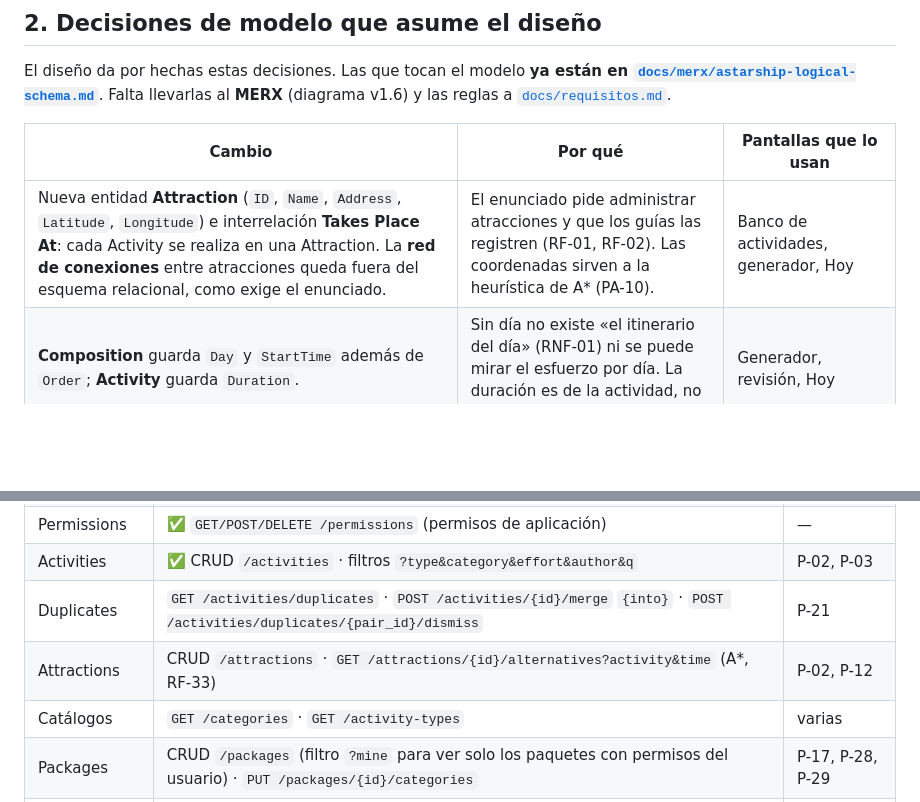
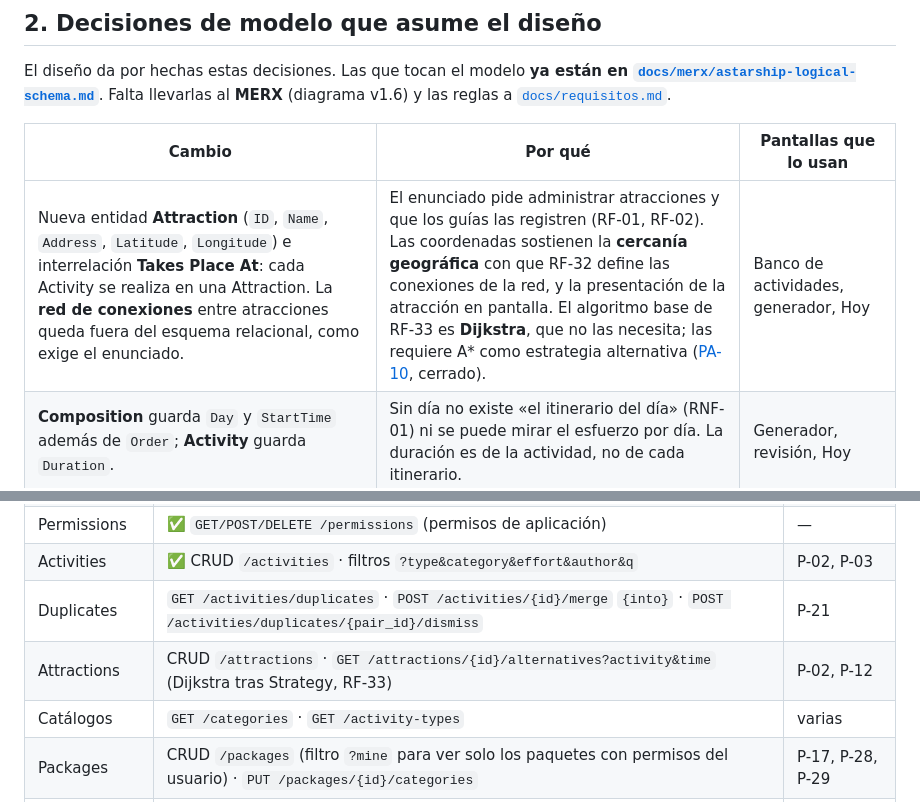
Before and after one commit to alfonsotejeda/astarship, a Markdown page: docs/planificacion/pantallas.md, 2 parts joined by grey strips. Drawn GitHub-style; blank space fills up the shorter version.

Commit message:
docs(pantallas): desliga las coordenadas de la heurística de A*
Quedaban dos menciones obsoletas tras cerrar PA-10 en favor de Dijkstra.

- La fila de Attraction justificaba Latitude y Longitude por la
  heurística de A*. Dijkstra no las necesita, así que ahora se apoyan
  en la cercanía geográfica con que RF-32 define las conexiones y en la
  presentación en pantalla; A* las sigue requiriendo como estrategia
  alternativa, y se enlaza PA-10.
- El endpoint de alternativas del inventario de APIs decía A*; pasa a
  Dijkstra tras Strategy.

Co-Authored-By: Claude Opus 5 <noreply@anthropic.com>

```diff
--- a/docs/planificacion/pantallas.md
+++ b/docs/planificacion/pantallas.md
@@ -48,7 +48,7 @@ Falta llevarlas al **MERX** (diagrama v1.6) y las reglas a
 
 | Cambio | Por qué | Pantallas que lo usan |
 |---|---|---|
-| Nueva entidad **Attraction** (`ID`, `Name`, `Address`, `Latitude`, `Longitude`) e interrelación **Takes Place At**: cada Activity se realiza en una Attraction. La **red de conexiones** entre atracciones queda fuera del esquema relacional, como exige el enunciado. | El enunciado pide administrar atracciones y que los guías las registren (RF-01, RF-02). Las coordenadas sirven a la heurística de A\* (PA-10). | Banco de actividades, generador, Hoy |
+| Nueva entidad **Attraction** (`ID`, `Name`, `Address`, `Latitude`, `Longitude`) e interrelación **Takes Place At**: cada Activity se realiza en una Attraction. La **red de conexiones** entre atracciones queda fuera del esquema relacional, como exige el enunciado. | El enunciado pide administrar atracciones y que los guías las registren (RF-01, RF-02). Las coordenadas sostienen la **cercanía geográfica** con que RF-32 define las conexiones de la red, y la presentación de la atracción en pantalla. El algoritmo base de RF-33 es **Dijkstra**, que no las necesita; las requiere A\* como estrategia alternativa ([PA-10](../requisitos.md#pa-10-algoritmo-para-recorrer-la-red-de-atracciones), cerrado). | Banco de actividades, generador, Hoy |
 | **Composition** guarda `Day` y `StartTime` además de `Order`; **Activity** guarda `Duration`. | Sin día no existe «el itinerario del día» (RNF-01) ni se puede mirar el esfuerzo por día. La duración es de la actividad, no de cada itinerario. | Generador, revisión, Hoy |
 | **Itinerary** guarda `SubmittedDate`: vacía mientras el guía no lo envía a revisión. | Permite derivar el estado «En revisión». | Todas las de itinerarios |
 | **Visit** guarda `Status` (`done` / `skipped`), `Rating` y `Comment`. | RC-4 y RC-6 comparan satisfacción y abandono **por actividad**; con una sola nota por itinerario no se puede. | Hoy, valorar el viaje, RC-4, RC-6 |
@@ -317,7 +317,7 @@ Siguen la convención actual de la API (recursos en inglés y en plural, como `/
 | Permissions | ✅ `GET/POST/DELETE /permissions` (permisos de aplicación) | — |
 | Activities | ✅ CRUD `/activities` · filtros `?type&category&effort&author&q` | P-02, P-03 |
 | Duplicates | `GET /activities/duplicates` · `POST /activities/{id}/merge` `{into}` · `POST /activities/duplicates/{pair_id}/dismiss` | P-21 |
-| Attractions | CRUD `/attractions` · `GET /attractions/{id}/alternatives?activity&time` (A\*, RF-33) | P-02, P-12 |
+| Attractions | CRUD `/attractions` · `GET /attractions/{id}/alternatives?activity&time` (Dijkstra tras Strategy, RF-33) | P-02, P-12 |
 | Catálogos | `GET /categories` · `GET /activity-types` | varias |
 | Packages | CRUD `/packages` (filtro `?mine` para ver solo los paquetes con permisos del usuario) · `PUT /packages/{id}/categories` | P-17, P-28, P-29 |
 | Permissions (matriz) | ✅ `/permissions` (CRUD de filas `Permission`) · `GET/PUT /permissions/{id}/packages` (ToPackage) · `GET/PUT /permissions/{id}/itineraries` (ToItinerary) · `GET/PUT /users/{id}/permissions` (Have) · `GET /permissions/matrix` (vista persona × paquete para P-18; 422 si un cambio viola RN-10) | P-18 |
```
